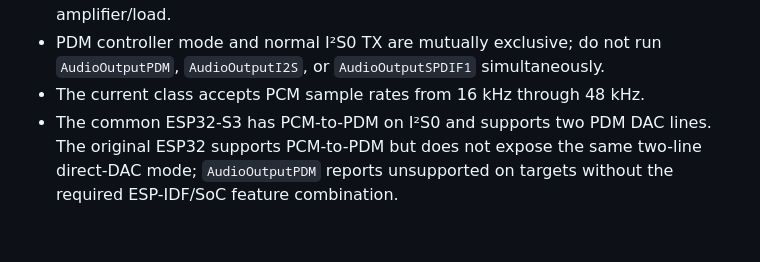
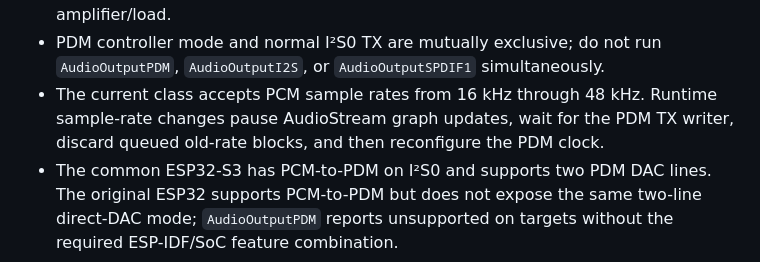
Before and after one commit to FrankBoesing/ESP-beatsy-Audio-Library, a Markdown page: lib/I2S.md, the part around the change. GitHub-like rendering; blank space fills up the shorter version.

Commit message:
Document synchronized runtime PDM rate changes

```diff
--- a/lib/I2S.md
+++ b/lib/I2S.md
@@ -67,6 +67,8 @@ AudioStream processing loop; the I²S/DMA hardware generates the high-rate strea
 - PDM controller mode and normal I²S0 TX are mutually exclusive; do not run
   `AudioOutputPDM`, `AudioOutputI2S`, or `AudioOutputSPDIF1` simultaneously.
 - The current class accepts PCM sample rates from 16 kHz through 48 kHz.
+  Runtime sample-rate changes pause AudioStream graph updates, wait for the PDM
+  TX writer, discard queued old-rate blocks, and then reconfigure the PDM clock.
 - The common ESP32-S3 has PCM-to-PDM on I²S0 and supports two PDM DAC lines.
   The original ESP32 supports PCM-to-PDM but does not expose the same
   two-line direct-DAC mode; `AudioOutputPDM` reports unsupported on targets
```
